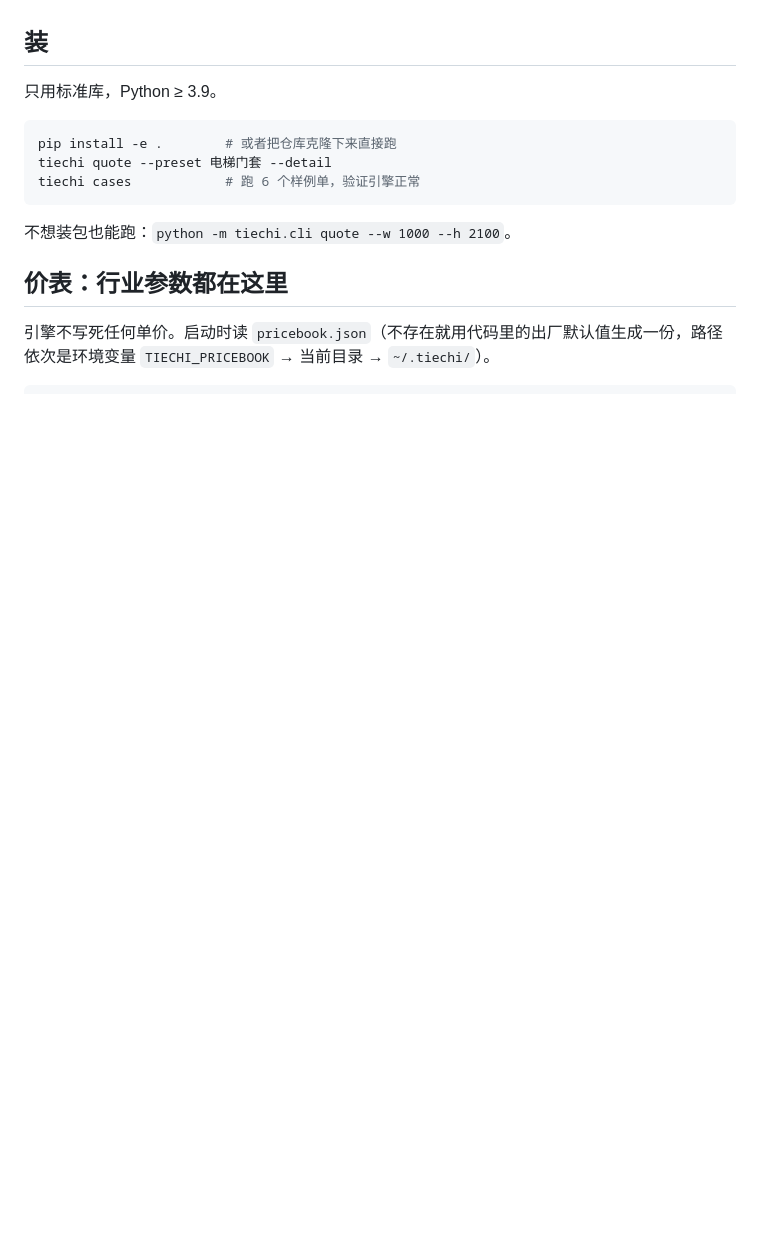
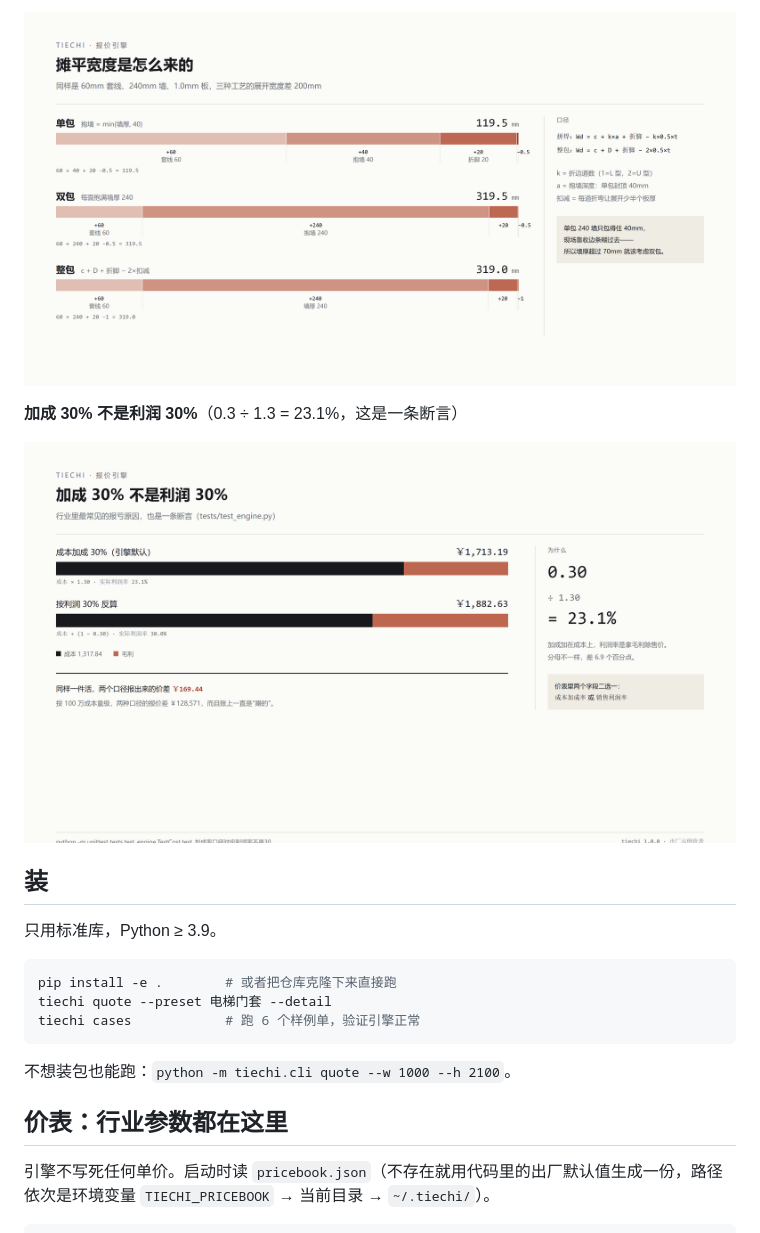
Before and after one commit to Mr-Jino/tiechi, a Markdown page: README.md, the part around one of its changes. Rendered like a GitHub page; pictures changed too: docs/figures/03-developed-width.png (added), docs/figures/04-markup-vs-margin.png (added); blank space fills up the shorter version.

```diff
--- a/README.md
+++ b/README.md
@@ -48,3 +63,8 @@ $ tiechi quote --w 1000 --h 2100 --d 240 --surface 拉丝
+![摊平宽度](docs/figures/03-developed-width.png)
+
+**加成 30% 不是利润 30%**（0.3 ÷ 1.3 = 23.1%，这是一条断言）
+
+![加成与利润](docs/figures/04-markup-vs-margin.png)
 
 ## 装
 
```
Also changed, not shown: other parts of README.md (+15 -0 lines), docs/工艺与几何.md (+1 -1 lines), docs/figures/01-cost-breakdown.png (added), docs/figures/02-pinhan-vs-zhengbao.png (added), 1 other file.
